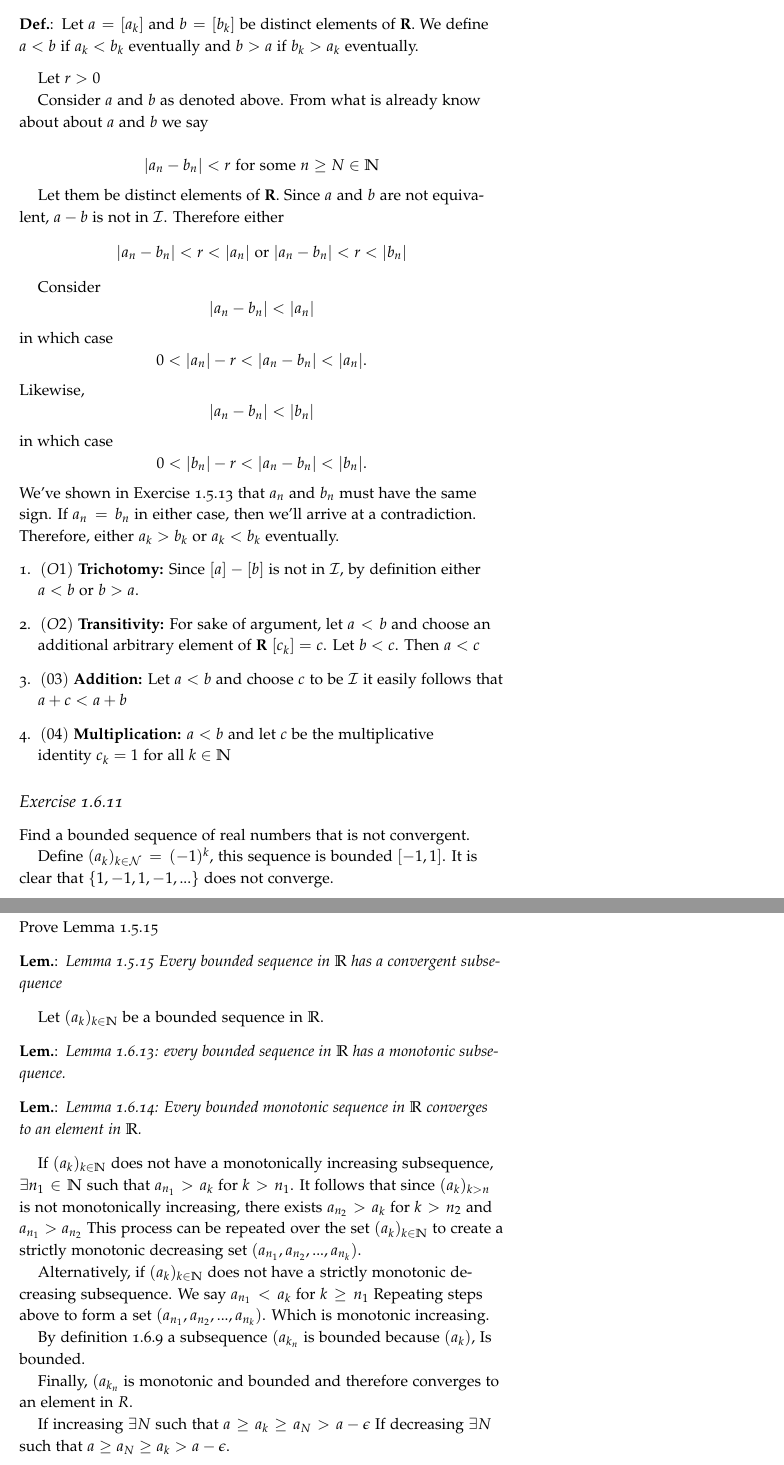
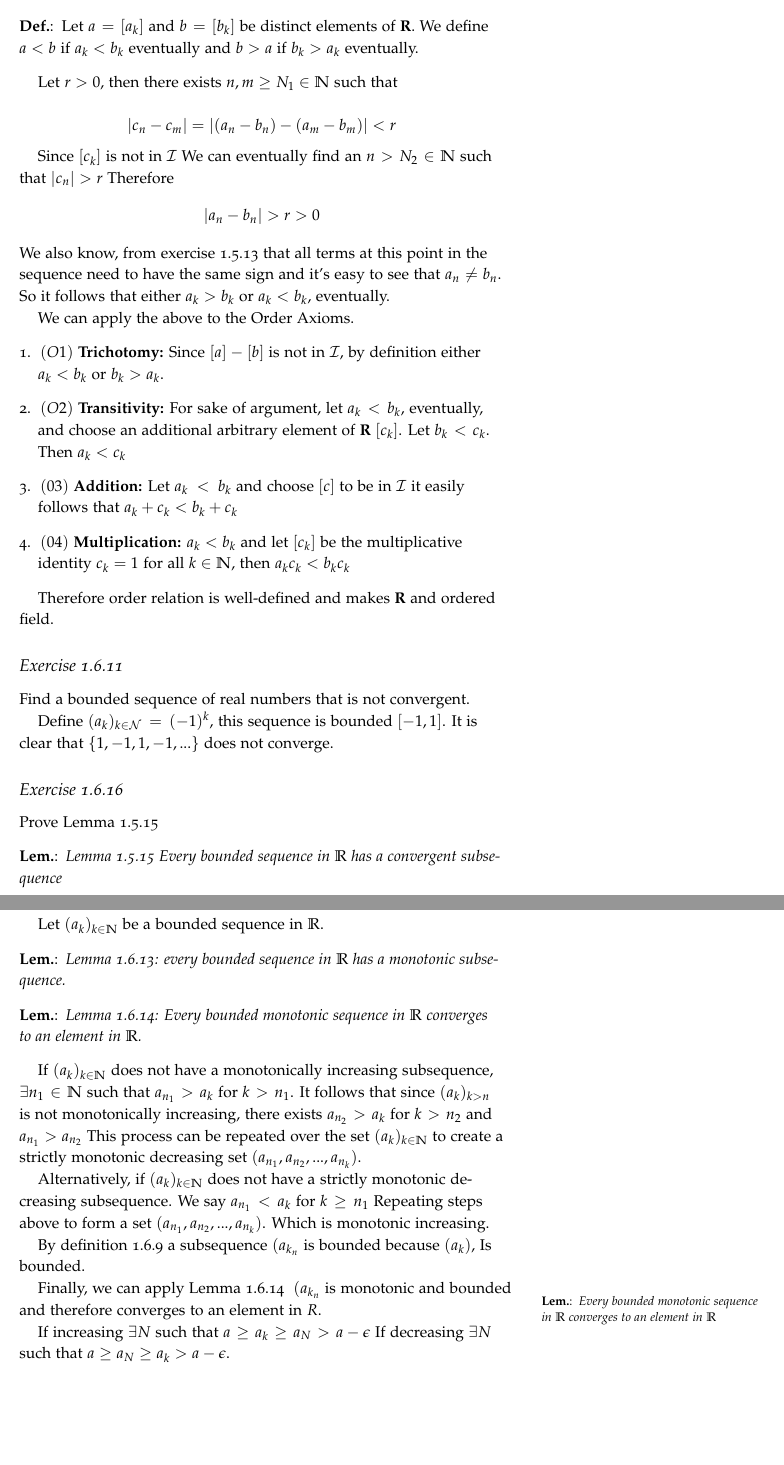
Before and after one commit to seidelj/math203, a LaTeX book (week1/chapter1-5.tex): two parts of pages 6 and 7 of 7, joined at a grey line, cut so that both start at the same text, the shorter picture padded with empty space. Compiled offline with pdfLaTeX.

Commit message:
corrected exercsie 1.5.20

```diff
--- a/week1/chapter1-5.tex
+++ b/week1/chapter1-5.tex
@@ -215,35 +215,25 @@ Show that order relation, defined below is well-defined and makes \textbf{R} and
 \begin{mydef}Let $a = [a_k]$ and $b=[b_k]$ be distinct elements of \textbf{R}. We define $a<b$ if $a_k < b_k$ eventually and $b>a$ if $b_k > a_k$ eventually.
 \end{mydef}
 
-Let $r > 0$
+Let $r > 0$, then there exists $n,m \geq N_1 \in \mathbb{N}$ such that
 
+\[|c_n - c_m| = |(a_n-b_n) - (a_m-b_m)| < r\]
 
-Consider $a$ and $b$ as denoted above. From what is already know about about $a$ and $b$ we say
+Since $[c_k]$ is not in $\mathcal{I}$ We can eventually find an $n > N_2 \in \mathbb{N}$ such that $|c_n| > r$ Therefore
+\[|a_n-b_n| > r > 0\]  We also know, from exercise 1.5.13 that all terms at this point in the sequence need to have the same sign and it's easy to see that $a_n \neq b_n$.  So it follows that either $a_k > b_k$ or $a_k < b_k$, eventually.
 
-\[|a_n - b_n| < r \text{ for some } n \geq N \in \mathbb{N}\]
+We can apply the above to the Order Axioms.
+\begin{enumerate}
+\item $(O1)$ \textbf{Trichotomy:}  Since $[a] - [b]$ is not in $\mathcal{I}$, by definition either $a_k < b_k$ or $b_k > a_k$.
 
-Let them be distinct elements of \textbf{R}. Since $a$ and $b$ are not equivalent, $a-b$ is not in $\mathcal{I}$. Therefore either
-\[|a_n - b_n| < r < |a_n| \text{ or } |a_n - b_n| < r < |b_n| \]
+\item $(O2)$ \textbf{Transitivity:} For sake of argument, let $a_k < b_k$, eventually, and choose an additional arbitrary element of \textbf{R} $[c_k]$. Let $b_k < c_k$. Then $a_k < c_k$
 
-Consider
-\[|a_n-b_n| < |a_n|\]
-in which case
-\[0 < |a_n| - r < |a_n-b_n| < |a_n| .\]
-Likewise,
-\[|a_n-b_n| < |b_n|\]
-in which case
-\[0 < |b_n| - r < |a_n-b_n| < |b_n| .\]
-We've shown in Exercise 1.5.13 that $a_n$ and $b_n$ must have the same sign. If $a_n=b_n$ in either case, then we'll arrive at a contradiction.  Therefore, either $a_k > b_k$ or $a_k<b_k$ eventually.
-\begin{enumerate}
-\item $(O1)$ \textbf{Trichotomy:}  Since $[a] - [b]$ is not in $\mathcal{I}$, by definition either $a < b$ or $b > a$.
+\item $(03)$ \textbf{Addition:} Let $a_k < b_k$ and choose $[c]$ to be in $\mathcal{I}$ it easily follows that $a_k + c_k < b_k + c_k$
 
-\item $(O2)$ \textbf{Transitivity:} For sake of argument, let $a < b$ and choose an additional arbitrary element of \textbf{R} $[c_k] = c$. Let $b < c$. Then $a < c$
-
-\item $(03)$ \textbf{Addition:} Let $a < b$ and choose $c$ to be $\mathcal{I}$ it easily follows that $a + c < a + b$
-
-\item $(04)$ \textbf{Multiplication:} $a < b$ and let $c$ be the multiplicative\\ identity $c_k=1$ for all $k \in \mathbb{N}$
+\item $(04)$ \textbf{Multiplication:} $a_k < b_k$ and let $[c_k]$ be the multiplicative\\ identity $c_k=1$ for all $k \in \mathbb{N}$, then $a_kc_k<b_kc_k$
 \end{enumerate}
 
+Therefore order relation is well-defined and makes \textbf{R} and ordered field.
 
 \subsection{Exercise 1.6.11}
 Find a bounded sequence of real numbers that is not convergent.
@@ -269,7 +259,7 @@ Alternatively, if $(a_k)_{k \in \mathbb{N}}$ does not have a strictly monotonic
 
 By definition 1.6.9 a subsequence $(a_{k_{n}}$ is bounded because $(a_{k})$, Is bounded.
 
-Finally, $(a_{k_{n}}$ is monotonic and bounded and therefore converges to an element in ${R}$.
+Finally, we can apply Lemma 1.6.14 \marginnote{\begin{lem}Every bounded monotonic sequence in $\mathbb{R}$ converges to an element in $\mathbb{R}$\end{lem}} $(a_{k_{n}}$ is monotonic and bounded and therefore converges to an element in ${R}$.
 
 If increasing $\exists N$ such that $a \geq a_k \geq a_N > a - \epsilon$  If decreasing $\exists N$ such that $a \geq a_N \geq a_k > a - \epsilon$.
 
```
Also changed, not shown: week1/chapter1-5.pdf.
